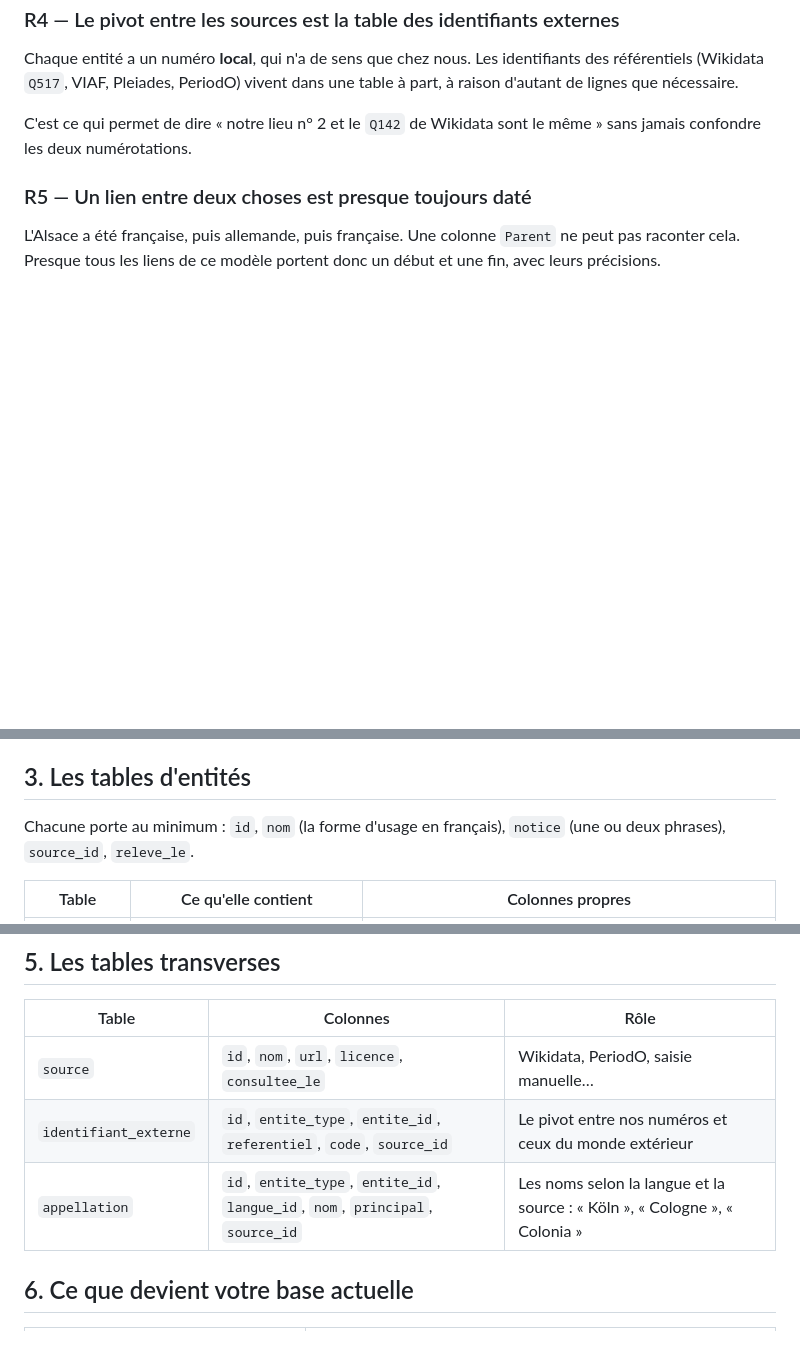
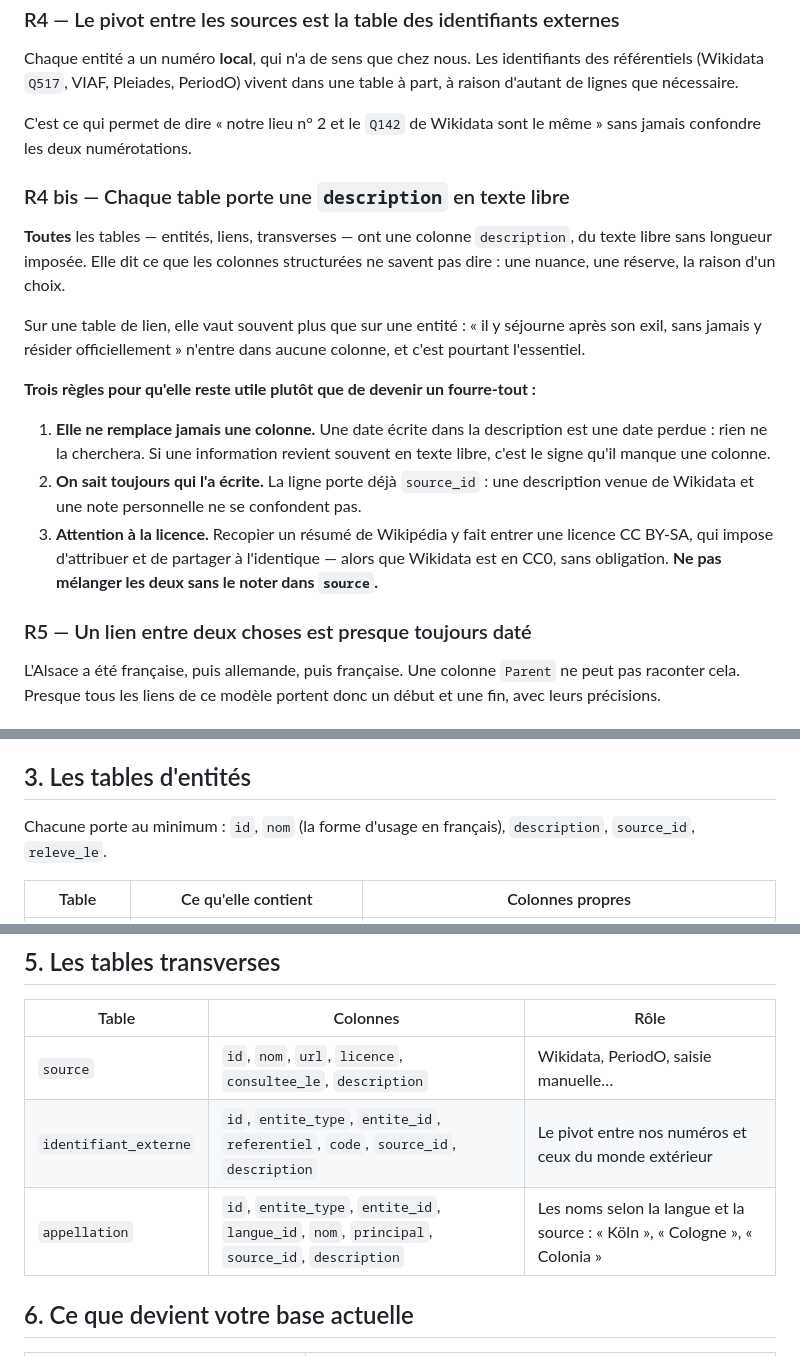
Before and after one commit to YESNO584/Coeval, a Markdown page: .claude/plan/modele-donnees.md, 3 parts joined by grey strips. Rendered like a GitHub page; blank space fills up the shorter version.

Commit message:
Modèle de données : une description libre sur chaque table
Toutes les tables — entités, liens, transverses — portent une colonne
description en texte libre. Sur une table de lien elle vaut souvent plus
que sur une entité : « il y séjourne après son exil, sans jamais y résider
officiellement » n'entre dans aucune colonne structurée.

La colonne notice des tables d'entités est renommée description plutôt que
d'en garder deux qui se ressemblent.

Trois règles l'accompagnent pour qu'elle ne devienne pas un fourre-tout :
elle ne remplace jamais une colonne, car une date écrite en texte libre est
une date que rien ne cherchera ; la ligne porte déjà sa source, donc une
description venue de Wikidata ne se confond pas avec une note personnelle ;
et recopier un résumé de Wikipédia y ferait entrer une licence CC BY-SA
alors que Wikidata est en CC0, ce qui doit être noté dans la table des
sources plutôt que découvert plus tard.

Co-Authored-By: Claude Opus 5 <noreply@anthropic.com>
Claude-Session: https://claude.ai/code/session_01ViHh86GXEbth3kx6mAV183

```diff
--- a/.claude/plan/modele-donnees.md
+++ b/.claude/plan/modele-donnees.md
@@ -61,6 +61,29 @@ dans une table à part, à raison d'autant de lignes que nécessaire.
 C'est ce qui permet de dire « notre lieu n° 2 et le `Q142` de Wikidata sont le
 même » sans jamais confondre les deux numérotations.
 
+### R4 bis — Chaque table porte une `description` en texte libre
+
+**Toutes** les tables — entités, liens, transverses — ont une colonne
+`description`, du texte libre sans longueur imposée. Elle dit ce que les
+colonnes structurées ne savent pas dire : une nuance, une réserve, la raison
+d'un choix.
+
+Sur une table de lien, elle vaut souvent plus que sur une entité : « il y
+séjourne après son exil, sans jamais y résider officiellement » n'entre dans
+aucune colonne, et c'est pourtant l'essentiel.
+
+**Trois règles pour qu'elle reste utile plutôt que de devenir un fourre-tout :**
+
+1. **Elle ne remplace jamais une colonne.** Une date écrite dans la
+   description est une date perdue : rien ne la cherchera. Si une information
+   revient souvent en texte libre, c'est le signe qu'il manque une colonne.
+2. **On sait toujours qui l'a écrite.** La ligne porte déjà `source_id` : une
+   description venue de Wikidata et une note personnelle ne se confondent pas.
+3. **Attention à la licence.** Recopier un résumé de Wikipédia y fait entrer
+   une licence CC BY-SA, qui impose d'attribuer et de partager à l'identique —
+   alors que Wikidata est en CC0, sans obligation. **Ne pas mélanger les deux
+   sans le noter dans `source`.**
+
 ### R5 — Un lien entre deux choses est presque toujours daté
 
 L'Alsace a été française, puis allemande, puis française. Une colonne `Parent`
@@ -111,7 +134,7 @@ faudrait dupliquer ces deux tables neuf fois.
 ## 3. Les tables d'entités
 
 Chacune porte au minimum : `id`, `nom` (la forme d'usage en français),
-`notice` (une ou deux phrases), `source_id`, `releve_le`.
+`description`, `source_id`, `releve_le`.
 
 | Table | Ce qu'elle contient | Colonnes propres |
 |---|---|---|
@@ -230,9 +253,9 @@ il ne se devine pas.**
 
 | Table | Colonnes | Rôle |
 |---|---|---|
-| `source` | `id`, `nom`, `url`, `licence`, `consultee_le` | Wikidata, PeriodO, saisie manuelle… |
-| `identifiant_externe` | `id`, `entite_type`, `entite_id`, `referentiel`, `code`, `source_id` | Le pivot entre nos numéros et ceux du monde extérieur |
-| `appellation` | `id`, `entite_type`, `entite_id`, `langue_id`, `nom`, `principal`, `source_id` | Les noms selon la langue et la source : « Köln », « Cologne », « Colonia » |
+| `source` | `id`, `nom`, `url`, `licence`, `consultee_le`, `description` | Wikidata, PeriodO, saisie manuelle… |
+| `identifiant_externe` | `id`, `entite_type`, `entite_id`, `referentiel`, `code`, `source_id`, `description` | Le pivot entre nos numéros et ceux du monde extérieur |
+| `appellation` | `id`, `entite_type`, `entite_id`, `langue_id`, `nom`, `principal`, `source_id`, `description` | Les noms selon la langue et la source : « Köln », « Cologne », « Colonia » |
 
 ## 6. Ce que devient votre base actuelle
 
```
Also changed, not shown: other parts of .claude/plan/modele-donnees.md (+1 -1 lines).
